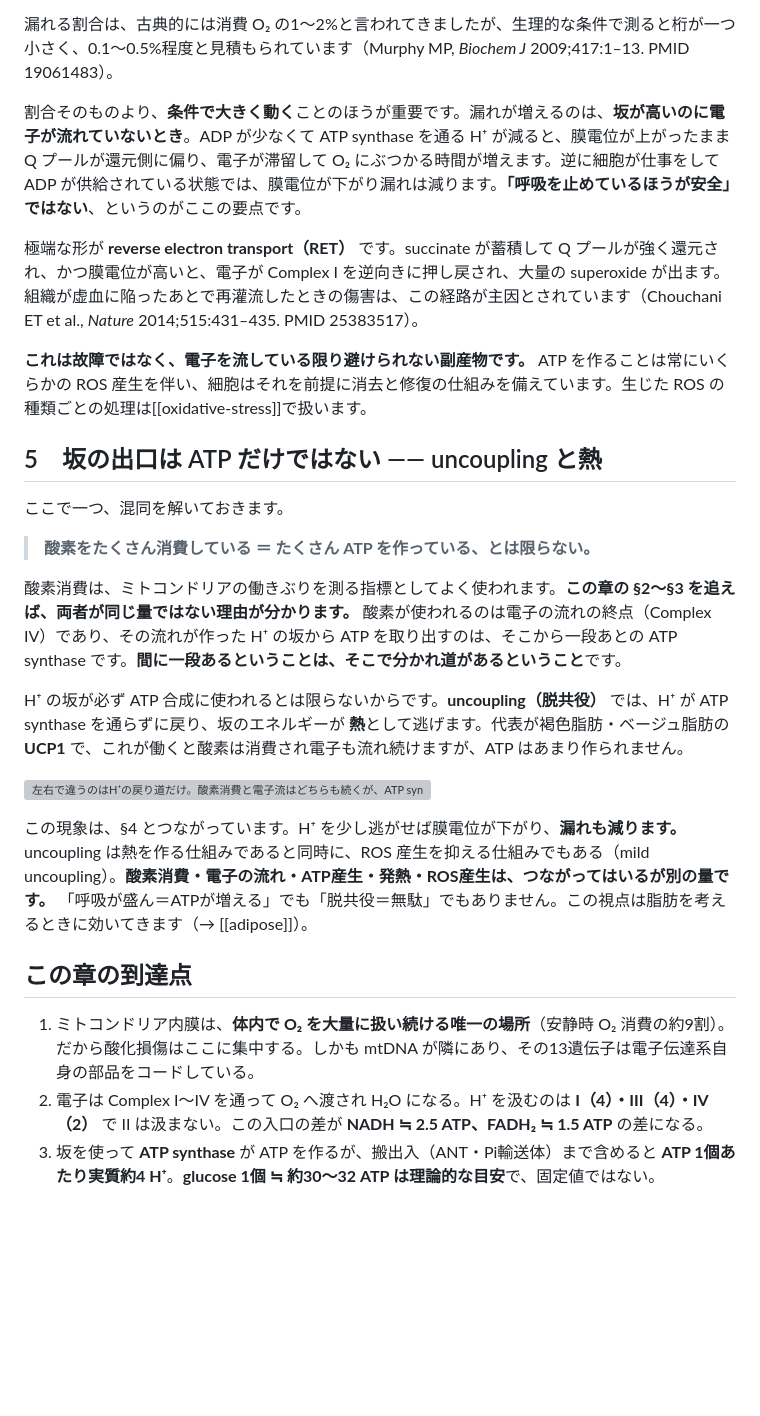
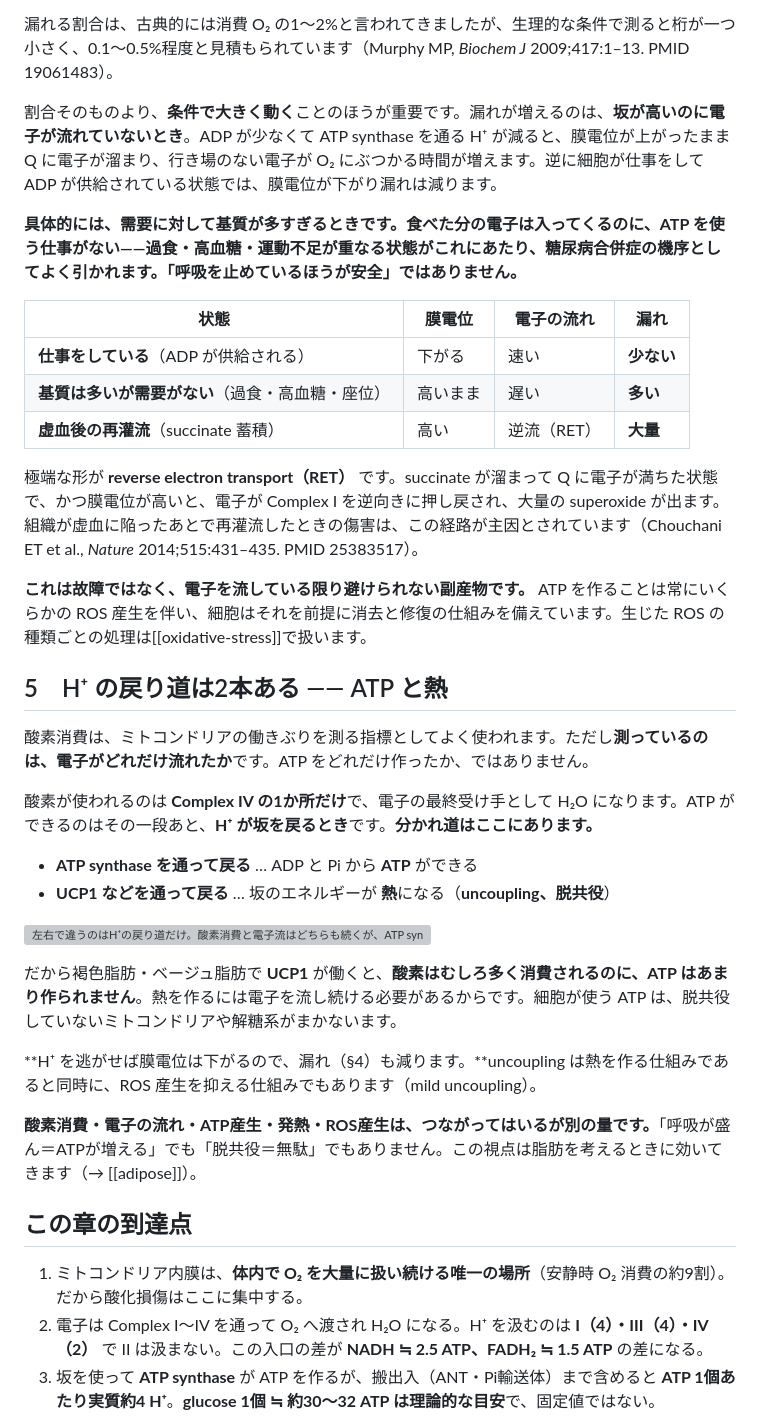
Before and after one commit to yucalyptus/skin-orchestra, a Markdown page: chapters/電子伝達系.md, the part around one of its changes. Rendered like a GitHub page; blank space fills up the shorter version; grey boxes are pictures that could not be loaded.

```diff
--- a/chapters/電子伝達系.md
+++ b/chapters/電子伝達系.md
@@ -56,29 +64,40 @@ ATP synthase 一つでは完結しません。作った ATP を細胞質へ出
 
 漏れる割合は、古典的には消費 O₂ の1〜2%と言われてきましたが、生理的な条件で測ると桁が一つ小さく、0.1〜0.5%程度と見積もられています（Murphy MP, *Biochem J* 2009;417:1–13. PMID 19061483）。
 
-割合そのものより、**条件で大きく動く**ことのほうが重要です。漏れが増えるのは、**坂が高いのに電子が流れていないとき**。ADP が少なくて ATP synthase を通る H⁺ が減ると、膜電位が上がったまま Q プールが還元側に偏り、電子が滞留して O₂ にぶつかる時間が増えます。逆に細胞が仕事をして ADP が供給されている状態では、膜電位が下がり漏れは減ります。**「呼吸を止めているほうが安全」ではない**、というのがここの要点です。
+割合そのものより、**条件で大きく動く**ことのほうが重要です。漏れが増えるのは、**坂が高いのに電子が流れていないとき**。ADP が少なくて ATP synthase を通る H⁺ が減ると、膜電位が上がったまま Q に電子が溜まり、行き場のない電子が O₂ にぶつかる時間が増えます。逆に細胞が仕事をして ADP が供給されている状態では、膜電位が下がり漏れは減ります。
 
-極端な形が **reverse electron transport（RET）** です。succinate が蓄積して Q プールが強く還元され、かつ膜電位が高いと、電子が Complex I を逆向きに押し戻され、大量の superoxide が出ます。組織が虚血に陥ったあとで再灌流したときの傷害は、この経路が主因とされています（Chouchani ET et al., *Nature* 2014;515:431–435. PMID 25383517）。
+**具体的には、需要に対して基質が多すぎるときです。**食べた分の電子は入ってくるのに、ATP を使う仕事がない——過食・高血糖・運動不足が重なる状態がこれにあたり、糖尿病合併症の機序としてよく引かれます。**「呼吸を止めているほうが安全」ではありません。**
+
+| 状態 | 膜電位 | 電子の流れ | 漏れ |
+|---|---|---|---|
+| **仕事をしている**（ADP が供給される） | 下がる | 速い | **少ない** |
+| **基質は多いが需要がない**（過食・高血糖・座位） | 高いまま | 遅い | **多い** |
+| **虚血後の再灌流**（succinate 蓄積） | 高い | 逆流（RET） | **大量** |
+
+極端な形が **reverse electron transport（RET）** です。succinate が溜まって Q に電子が満ちた状態で、かつ膜電位が高いと、電子が Complex I を逆向きに押し戻され、大量の superoxide が出ます。組織が虚血に陥ったあとで再灌流したときの傷害は、この経路が主因とされています（Chouchani ET et al., *Nature* 2014;515:431–435. PMID 25383517）。
 
 **これは故障ではなく、電子を流している限り避けられない副産物です。** ATP を作ることは常にいくらかの ROS 産生を伴い、細胞はそれを前提に消去と修復の仕組みを備えています。生じた ROS の種類ごとの処理は[[oxidative-stress]]で扱います。
 
-## 5　坂の出口は ATP だけではない ―― uncoupling と熱
+## 5　H⁺ の戻り道は2本ある ―― ATP と熱
 
-ここで一つ、混同を解いておきます。
+酸素消費は、ミトコンドリアの働きぶりを測る指標としてよく使われます。ただし**測っているのは、電子がどれだけ流れたか**です。ATP をどれだけ作ったか、ではありません。
 
-> **酸素をたくさん消費している ＝ たくさん ATP を作っている、とは限らない。**
+酸素が使われるのは **Complex IV の1か所だけ**で、電子の最終受け手として H₂O になります。ATP ができるのはその一段あと、**H⁺ が坂を戻るとき**です。**分かれ道はここにあります。**
 
-酸素消費は、ミトコンドリアの働きぶりを測る指標としてよく使われます。**この章の §2〜§3 を追えば、両者が同じ量ではない理由が分かります。** 酸素が使われるのは電子の流れの終点（Complex IV）であり、その流れが作った H⁺ の坂から ATP を取り出すのは、そこから一段あとの ATP synthase です。**間に一段あるということは、そこで分かれ道があるということ**です。
-
-H⁺ の坂が必ず ATP 合成に使われるとは限らないからです。**uncoupling（脱共役）** では、H⁺ が ATP synthase を通らずに戻り、坂のエネルギーが **熱**として逃げます。代表が褐色脂肪・ベージュ脂肪の **UCP1** で、これが働くと酸素は消費され電子も流れ続けますが、ATP はあまり作られません。
+- **ATP synthase を通って戻る** … ADP と Pi から **ATP** ができる
+- **UCP1 などを通って戻る** … 坂のエネルギーが **熱**になる（**uncoupling、脱共役**）
 
 ![左右で違うのはH⁺の戻り道だけ。酸素消費と電子流はどちらも続くが、ATP synthase を通れば ATP、UCP1 を通れば熱になる](figures/electron-transport_脱共役とUCP1.png)
 
-この現象は、§4 とつながっています。H⁺ を少し逃がせば膜電位が下がり、**漏れも減ります。** uncoupling は熱を作る仕組みであると同時に、ROS 産生を抑える仕組みでもある（mild uncoupling）。**酸素消費・電子の流れ・ATP産生・発熱・ROS産生は、つながってはいるが別の量です。** 「呼吸が盛ん＝ATPが増える」でも「脱共役＝無駄」でもありません。この視点は脂肪を考えるときに効いてきます（→ [[adipose]]）。
+だから褐色脂肪・ベージュ脂肪で **UCP1** が働くと、**酸素はむしろ多く消費されるのに、ATP はあまり作られません**。熱を作るには電子を流し続ける必要があるからです。細胞が使う ATP は、脱共役していないミトコンドリアや解糖系がまかないます。
+
+**H⁺ を逃がせば膜電位は下がるので、漏れ（§4）も減ります。**uncoupling は熱を作る仕組みであると同時に、ROS 産生を抑える仕組みでもあります（mild uncoupling）。
+
+**酸素消費・電子の流れ・ATP産生・発熱・ROS産生は、つながってはいるが別の量です。**「呼吸が盛ん＝ATPが増える」でも「脱共役＝無駄」でもありません。この視点は脂肪を考えるときに効いてきます（→ [[adipose]]）。
 
 ## この章の到達点
 
-1. ミトコンドリア内膜は、**体内で O₂ を大量に扱い続ける唯一の場所**（安静時 O₂ 消費の約9割）。だから酸化損傷はここに集中する。しかも mtDNA が隣にあり、その13遺伝子は電子伝達系自身の部品をコードしている。
+1. ミトコンドリア内膜は、**体内で O₂ を大量に扱い続ける唯一の場所**（安静時 O₂ 消費の約9割）。だから酸化損傷はここに集中する。
 2. 電子は Complex I〜IV を通って O₂ へ渡され H₂O になる。H⁺ を汲むのは **I（4）・III（4）・IV（2）** で II は汲まない。この入口の差が **NADH ≒ 2.5 ATP、FADH₂ ≒ 1.5 ATP** の差になる。
 3. 坂を使って **ATP synthase** が ATP を作るが、搬出入（ANT・Pi輸送体）まで含めると **ATP 1個あたり実質約4 H⁺**。**glucose 1個 ≒ 約30〜32 ATP は理論的な目安**で、固定値ではない。
 4. 電子は **Complex I と III** で漏れて superoxide になる。これは故障ではなく副産物であり、**膜電位が高いまま電子が滞留しているとき（ADP不足、succinate蓄積によるRET）に増える**（→ [[oxidative-stress]]）。
```
Also changed, not shown: other parts of chapters/電子伝達系.md (+17 -9 lines), 資料/校正TODO.md (+6 -0 lines).
